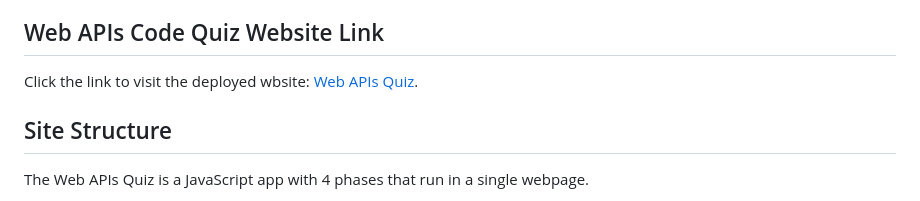
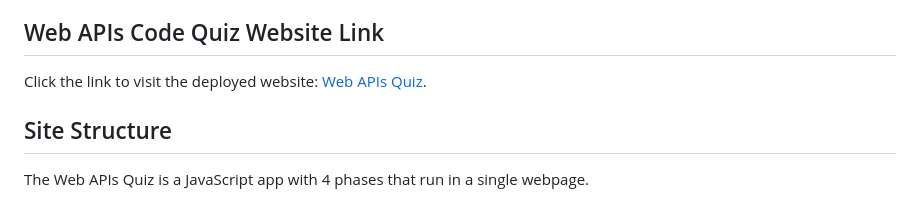
Before and after one commit to dingogap/04-Web-APIs-Code-Quiz, a Markdown page: README.md, the part around the change. Drawn GitHub-style.

```diff
--- a/README.md
+++ b/README.md
@@ -36,7 +36,7 @@ Quiz questions, prompts and answers are stored in an object in the separate quiz
 High Scores are stored in local storage in an array named quizScores. Each item in the quizScores array contains the score and intials for each recorded score. The score and initials pairs are themselves 2 item arrays. The quizScores array is sorted by scores in the array items.
 
 ## Web APIs Code Quiz Website Link
-Click the link to visit the deployed wbsite: [Web APIs Quiz][def1].
+Click the link to visit the deployed website: [Web APIs Quiz][def1].
 
 ## Site Structure
 
```
